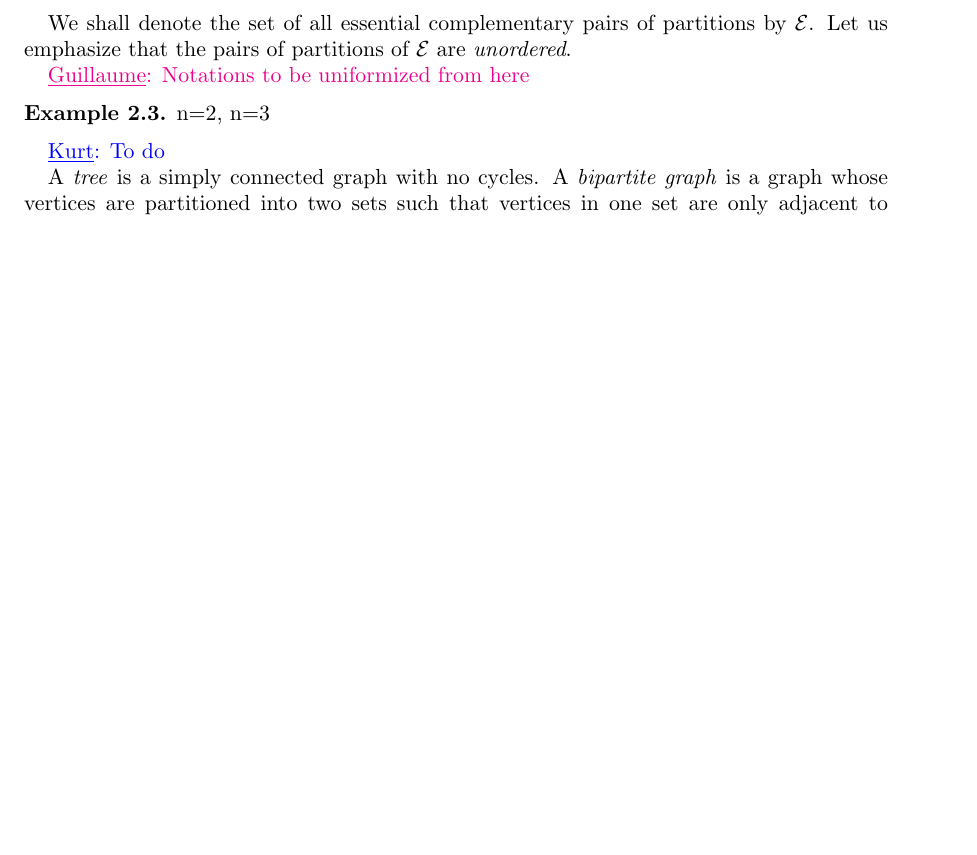
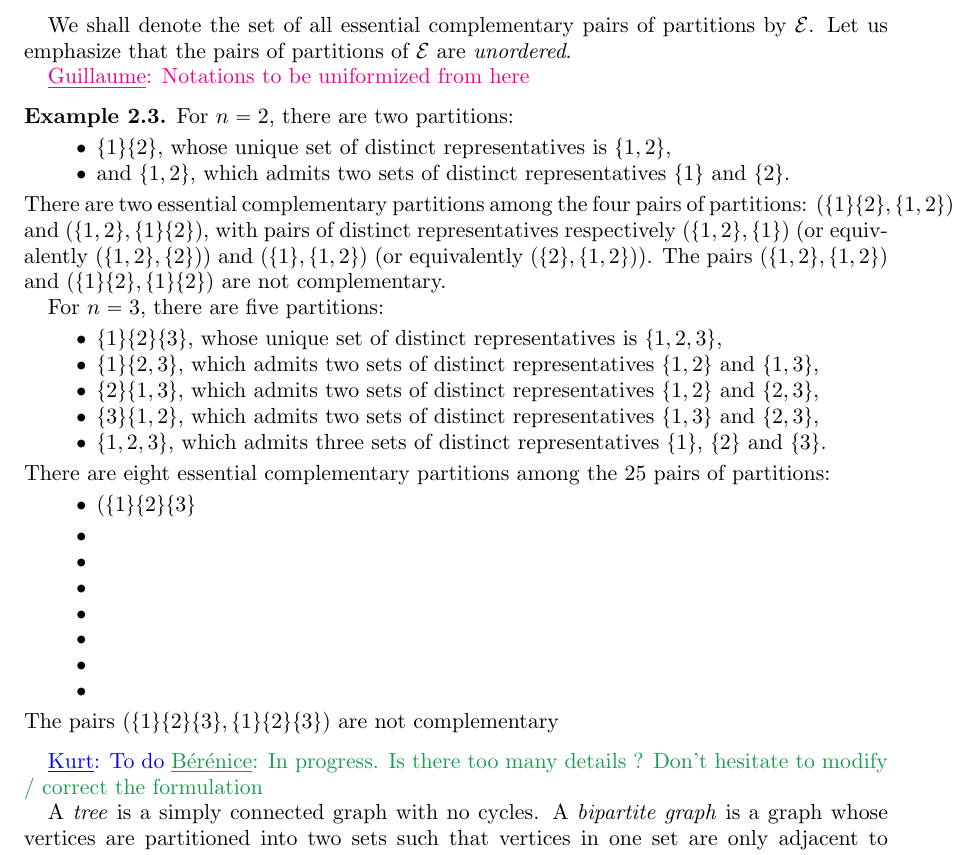
Before and after one commit to GuillaumeLaplante-Anfossi/Poissons, a LaTeX paper (Poissons.tex, which reads sec/facets.tex): part of page 3 of 18, cut so that both start at the same text, the shorter picture padded with empty space. Compiled offline with pdfLaTeX.

Commit message:
add example of essential complementary partition

```diff
--- a/sec/facets.tex
+++ b/sec/facets.tex
@@ -26,9 +26,36 @@ Let us emphasize that the pairs of partitions of $\EC$ are \emph{unordered}.
 \Guillaume{Notations to be uniformized from here}
 
 \begin{example}
-n=2, n=3
+For $n=2$, there are two partitions:
+\begin{itemize}
+\item $\{1\}\{2\}$, whose unique set of distinct representatives is $\{1,2\}$,
+\item and $\{1,2\}$, which admits two sets of distinct representatives $\{1\}$ and $\{2\}$.
+\end{itemize}
+There are two essential complementary partitions among the four pairs of partitions: $(\{1\}\{2\}, \{1, 2\})$ and $(\{1, 2\}, \{1\}\{2\})$, with pairs of distinct representatives respectively $(\{1,2\}, \{1\})$ (or equivalently $(\{1,2\}, \{2\})$) and $(\{1\}, \{1,2\})$ (or equivalently $(\{2\}, \{1,2\})$).
+The pairs $(\{1,2\}, \{1,2\})$ and $(\{1\}\{2\},\{1\}\{2\})$ are not complementary.
+
+For $n=3$, there are five partitions:
+\begin{itemize}
+\item $\{1\}\{2\}\{3\}$, whose unique set of distinct representatives is $\{1,2,3\}$,
+\item $\{1\}\{2,3\}$, which admits two sets of distinct representatives $\{1,2\}$ and $\{1,3\}$,
+\item $\{2\}\{1,3\}$, which admits two sets of distinct representatives $\{1,2\}$ and $\{2,3\}$,
+\item $\{3\}\{1,2\}$, which admits two sets of distinct representatives $\{1,3\}$ and $\{2,3\}$,
+\item $\{1,2,3\}$, which admits three sets of distinct representatives $\{1\}$, $\{2\}$ and $\{3\}$.
+\end{itemize}
+There are eight essential complementary partitions among the $25$ pairs of partitions:
+\begin{itemize}
+\item $(\{1\}\{2\}\{3\}
+\item
+\item
+\item
+\item
+\item
+\item
+\item
+\end{itemize}
+The pairs $(\{1\}\{2\}\{3\},\{1\}\{2\}\{3\})$ are not complementary
 \end{example}
-\Kurt{To do}
+\Kurt{To do} \BDO{In progress. Is there too many details ? Don't hesitate to modify / correct the formulation}
 
 A \emph{tree} is a simply connected graph with no cycles.
 A \emph{bipartite graph} is a graph whose vertices are partitioned into two sets such that vertices in one set are only adjacent to vertices in the other, we say it is \emph{ordered} if one of the sets is considered smaller than the other and we denote the partition $(V_L,V_R)$.
```
